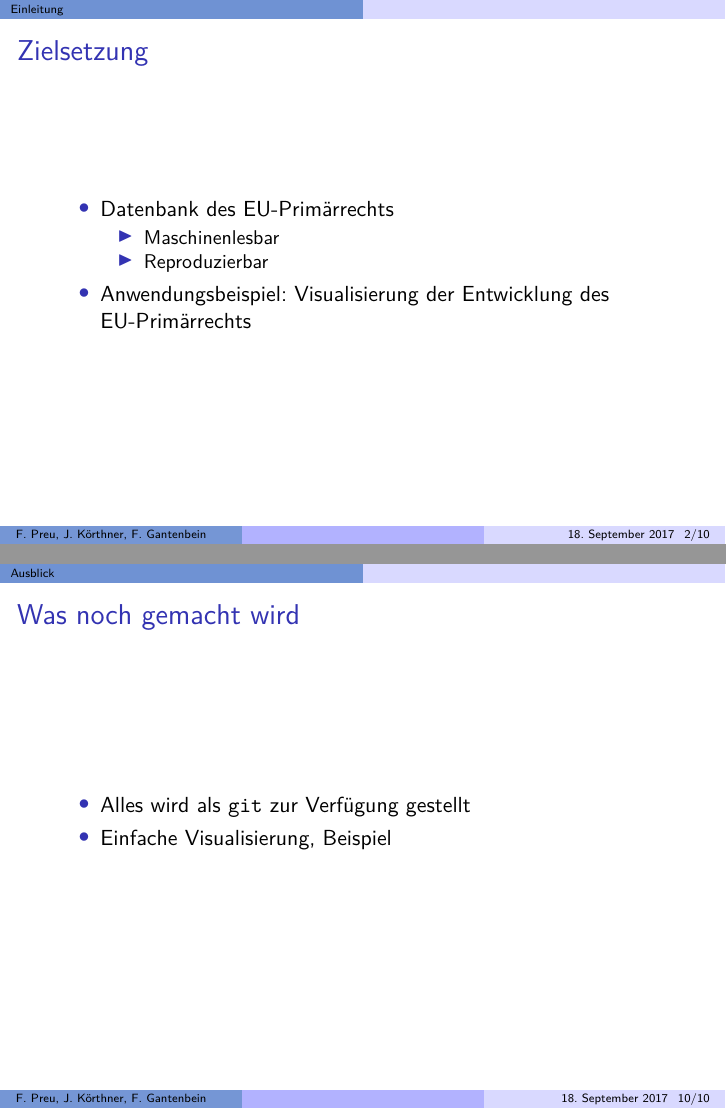
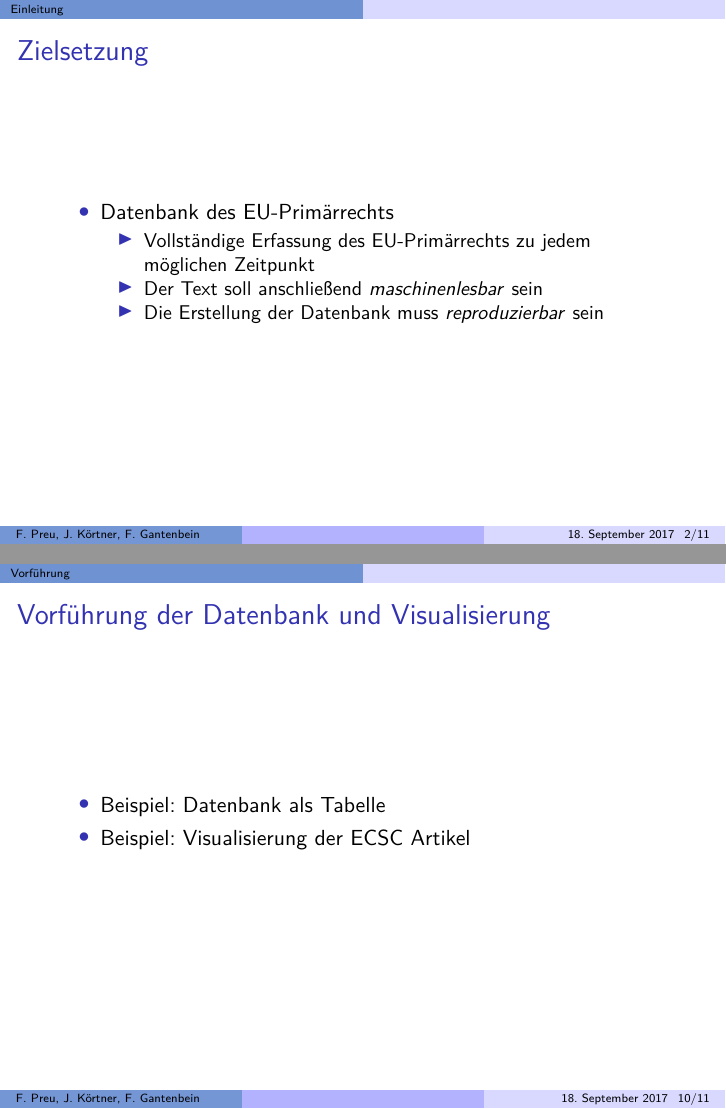
Before and after one commit to ybml/eulaw, LaTeX slides (tex/eulaw.tex): pages 2 and 10 of 10 before the commit and pages 2 and 10 of 11 after it, joined at a grey line. Compiled offline with pdfLaTeX.

Commit message:
minor changes to the presentation

```diff
--- a/tex/eulaw.tex
+++ b/tex/eulaw.tex
@@ -57,7 +57,7 @@
 %Title Autor Datum
 \date{\today}
 \title{Datenprojekt: \texttt{eulaw}}
-\author{F. Preu, J. Körthner, F. Gantenbein}
+\author{F. Preu, J. Körtner, F. Gantenbein}
 
 
 %%%%%%%%%%%%%%%%%%%%%%%%%%%%%%%%%%%%%%%%%%%%%%%%%%%%%%%%%%%%%%%%%%%%%%%%%%%%%%%%%
@@ -76,10 +76,10 @@
   \begin{itemize}
   \item Datenbank des EU-Primärrechts
     \begin{itemize}
-    \item Maschinenlesbar
-    \item Reproduzierbar
+    \item Vollständige Erfassung des EU-Primärrechts zu jedem möglichen Zeitpunkt
+    \item Der Text soll anschließend \textit{maschinenlesbar} sein
+    \item Die Erstellung der Datenbank muss \textit{reproduzierbar} sein
     \end{itemize}
-  \item Anwendungsbeispiel: Visualisierung der Entwicklung des EU-Primärrechts
   \end{itemize}
 \end{frame}
 
@@ -174,12 +176,22 @@
   \end{itemize}
 \end{frame}
 
+\section{Vorführung}
+\begin{frame}
+  \frametitle{Vorführung der Datenbank und Visualisierung}
+  \begin{itemize}
+  \item Beispiel: Datenbank als Tabelle
+  \item Beispiel: Visualisierung der ECSC Artikel
+  \end{itemize}
+\end{frame}
+
 \section{Ausblick}
 \begin{frame}
   \frametitle{Was noch gemacht wird}
   \begin{itemize}
   \item Alles wird als \texttt{git} zur Verfügung gestellt
-  \item Einfache Visualisierung, Beispiel
+  \item Anleitung zum Arbeiten mit der Datenbank
+  \item Visualisierung
   \end{itemize}
 \end{frame}
 \end{document}
```
Also changed, not shown: tex/eulaw.tex (2 more changed lines).
